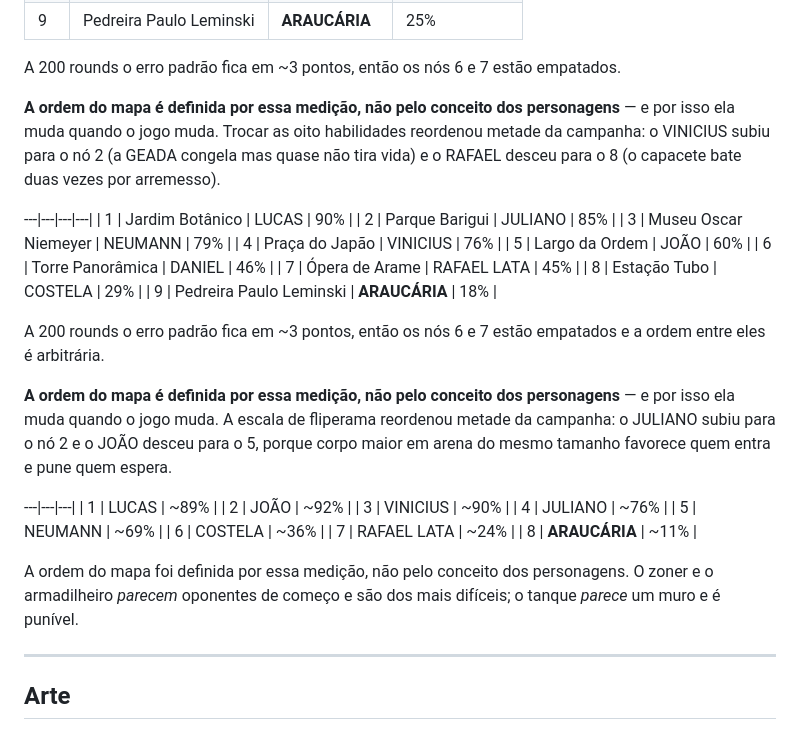
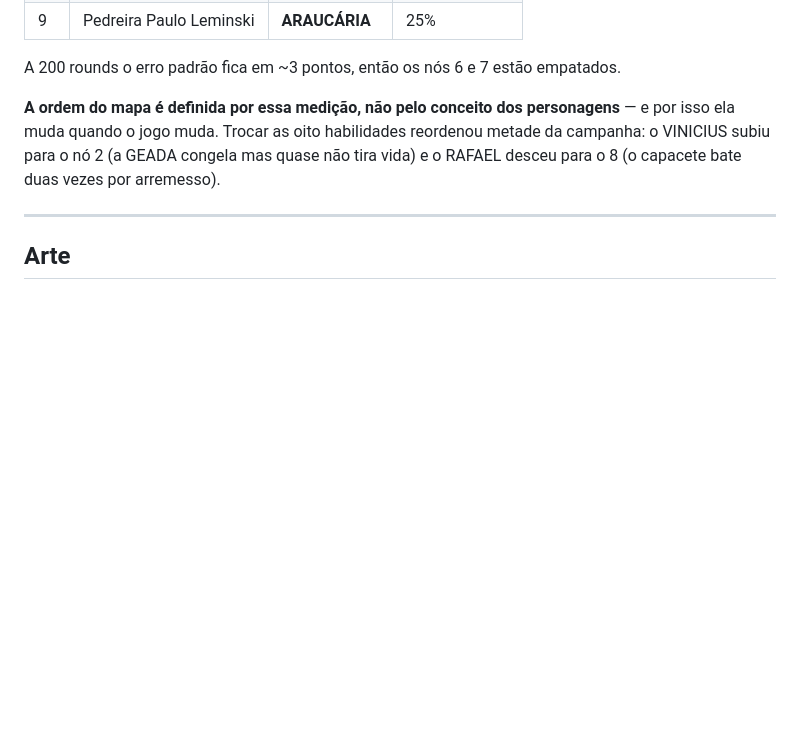
Before and after one commit to MjDanielSouza/game, a Markdown page: README.md, the part around the change. Rendered like a GitHub page; blank space fills up the shorter version.

```diff
--- a/README.md
+++ b/README.md
@@ -174,40 +174,6 @@ habilidades reordenou metade da campanha: o VINICIUS subiu para o nó 2 (a
 GEADA congela mas quase não tira vida) e o RAFAEL desceu para o 8 (o capacete
 bate duas vezes por arremesso).
 
----|---|---|---|
-| 1 | Jardim Botânico | LUCAS | 90% |
-| 2 | Parque Barigui | JULIANO | 85% |
-| 3 | Museu Oscar Niemeyer | NEUMANN | 79% |
-| 4 | Praça do Japão | VINICIUS | 76% |
-| 5 | Largo da Ordem | JOÃO | 60% |
-| 6 | Torre Panorâmica | DANIEL | 46% |
-| 7 | Ópera de Arame | RAFAEL LATA | 45% |
-| 8 | Estação Tubo | COSTELA | 29% |
-| 9 | Pedreira Paulo Leminski | **ARAUCÁRIA** | 18% |
-
-A 200 rounds o erro padrão fica em ~3 pontos, então os nós 6 e 7 estão
-empatados e a ordem entre eles é arbitrária.
-
-**A ordem do mapa é definida por essa medição, não pelo conceito dos
-personagens** — e por isso ela muda quando o jogo muda. A escala de fliperama
-reordenou metade da campanha: o JULIANO subiu para o nó 2 e o JOÃO desceu para
-o 5, porque corpo maior em arena do mesmo tamanho favorece quem entra e pune
-quem espera.
-
----|---|---|
-| 1 | LUCAS | ~89% |
-| 2 | JOÃO | ~92% |
-| 3 | VINICIUS | ~90% |
-| 4 | JULIANO | ~76% |
-| 5 | NEUMANN | ~69% |
-| 6 | COSTELA | ~36% |
-| 7 | RAFAEL LATA | ~24% |
-| 8 | **ARAUCÁRIA** | ~11% |
-
-A ordem do mapa foi definida por essa medição, não pelo conceito dos
-personagens. O zoner e o armadilheiro *parecem* oponentes de começo e são dos
-mais difíceis; o tanque *parece* um muro e é punível.
-
 ---
 
 ## Arte
```
Also changed, not shown: CONTINUAR.md (+12 -12 lines).
